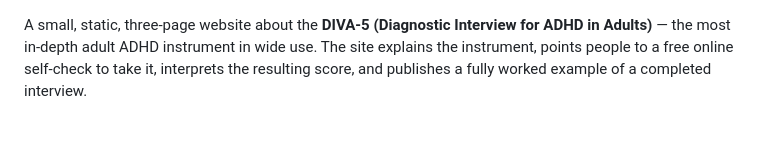
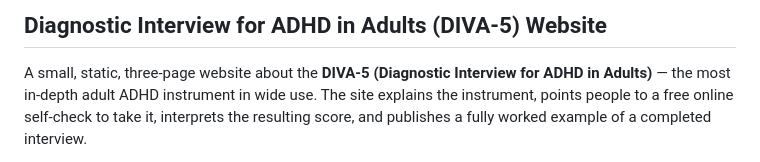
Before and after one commit to megzjudge/adhd, a Markdown page: README.md, the part around the change. GitHub-like rendering; blank space fills up the shorter version.

```diff
--- a/README.md
+++ b/README.md
@@ -1,3 +1,5 @@
+## Diagnostic Interview for ADHD in Adults (DIVA-5) Website
+
 A small, static, three-page website about the **DIVA-5 (Diagnostic Interview for ADHD in
 Adults)** — the most in-depth adult ADHD instrument in wide use. The site explains the
 instrument, points people to a free online self-check to take it, interprets the resulting
```
